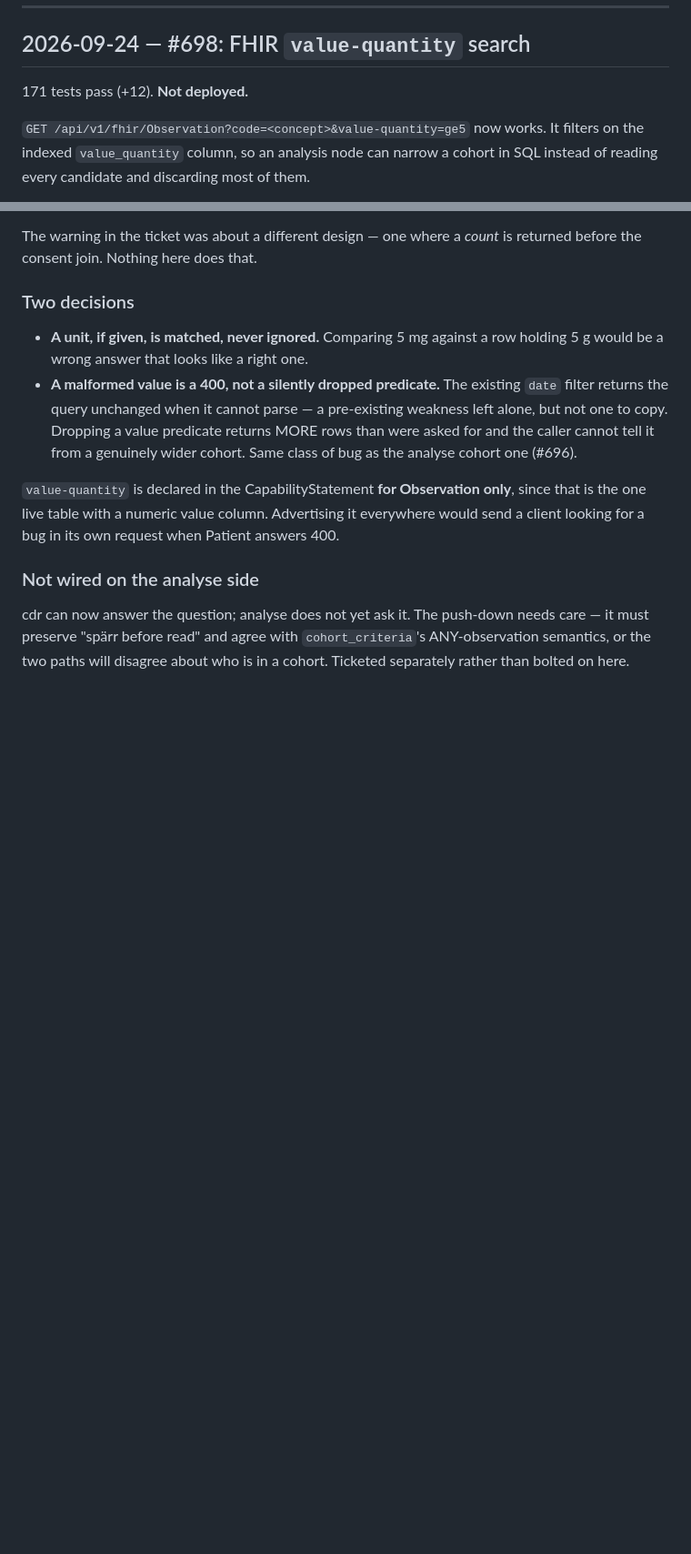
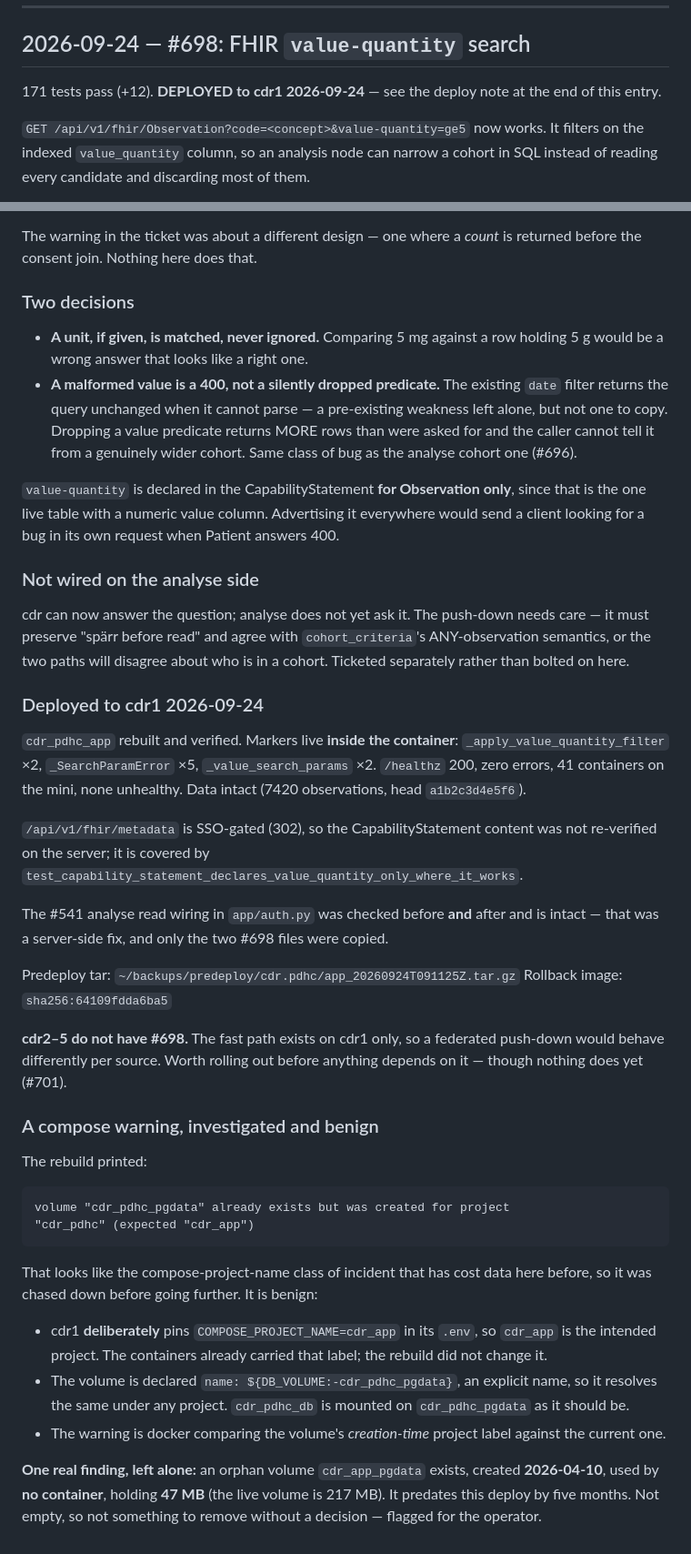
Before and after one commit to profingvar/cdr.pdhc, a Markdown page: progress.md, 2 parts joined by grey strips. Shown at 91% size. Drawn GitHub-style; blank space fills up the shorter version.

Commit message:
docs(cdr): record the #698 deploy to cdr1
Markers verified inside the container; /healthz 200; 41 containers none
unhealthy; data intact (7420 observations). The #541 analyse read wiring in
app/auth.py was checked before and after and is intact - that was a
server-side fix and only the two #698 files were copied.

cdr2-5 do NOT have #698, so the fast path exists on cdr1 only and a
federated push-down would behave differently per source. Nothing depends on
it yet (#701).

Investigated the compose warning about volume cdr_pdhc_pgdata belonging to
project cdr_pdhc while the current project is cdr_app. Benign: cdr1
deliberately pins COMPOSE_PROJECT_NAME=cdr_app, the volume is declared with
an explicit name so it resolves identically under any project, and the db is
mounted on the right volume. The warning compares the volume's creation-time
label against the current project.

One real finding left alone: orphan volume cdr_app_pgdata, created
2026-04-10, used by no container, holding 47 MB. Predates this deploy by
five months and is not empty, so removing it is a decision for the operator.

Co-Authored-By: Claude Opus 5 (1M context) <noreply@anthropic.com>
Claude-Session: https://claude.ai/code/session_01T5Biz5pqQYvNgBF6x3wcrq

````diff
--- a/progress.md
+++ b/progress.md
@@ -508,7 +508,7 @@ migration added a column to an empty table.
 
 ## 2026-09-24 — #698: FHIR `value-quantity` search
 
-171 tests pass (+12). **Not deployed.**
+171 tests pass (+12). **DEPLOYED to cdr1 2026-09-24** — see the deploy note at the end of this entry.
 
 `GET /api/v1/fhir/Observation?code=<concept>&value-quantity=ge5` now works.
 It filters on the indexed `value_quantity` column, so an analysis node can
@@ -551,3 +551,51 @@ cdr can now answer the question; analyse does not yet ask it. The push-down
 needs care — it must preserve "spärr before read" and agree with
 `cohort_criteria`'s ANY-observation semantics, or the two paths will disagree
 about who is in a cohort. Ticketed separately rather than bolted on here.
+
+### Deployed to cdr1 2026-09-24
+
+`cdr_pdhc_app` rebuilt and verified. Markers live **inside the container**:
+`_apply_value_quantity_filter` ×2, `_SearchParamError` ×5,
+`_value_search_params` ×2. `/healthz` 200, zero errors, 41 containers on the
+mini, none unhealthy. Data intact (7420 observations, head `a1b2c3d4e5f6`).
+
+`/api/v1/fhir/metadata` is SSO-gated (302), so the CapabilityStatement
+content was not re-verified on the server; it is covered by
+`test_capability_statement_declares_value_quantity_only_where_it_works`.
+
+The #541 analyse read wiring in `app/auth.py` was checked before **and**
+after and is intact — that was a server-side fix, and only the two #698
+files were copied.
+
+Predeploy tar: `~/backups/predeploy/cdr.pdhc/app_20260924T091125Z.tar.gz`
+Rollback image: `sha256:64109fdda6ba5`
+
+**cdr2–5 do not have #698.** The fast path exists on cdr1 only, so a
+federated push-down would behave differently per source. Worth rolling out
+before anything depends on it — though nothing does yet (#701).
+
+### A compose warning, investigated and benign
+
+The rebuild printed:
+
+```
+volume "cdr_pdhc_pgdata" already exists but was created for project
+"cdr_pdhc" (expected "cdr_app")
+```
+
+That looks like the compose-project-name class of incident that has cost
+data here before, so it was chased down before going further. It is benign:
+
+- cdr1 **deliberately** pins `COMPOSE_PROJECT_NAME=cdr_app` in its `.env`,
+  so `cdr_app` is the intended project. The containers already carried that
+  label; the rebuild did not change it.
+- The volume is declared `name: ${DB_VOLUME:-cdr_pdhc_pgdata}`, an explicit
+  name, so it resolves the same under any project. `cdr_pdhc_db` is mounted
+  on `cdr_pdhc_pgdata` as it should be.
+- The warning is docker comparing the volume's *creation-time* project label
+  against the current one.
+
+**One real finding, left alone:** an orphan volume `cdr_app_pgdata` exists,
+created **2026-04-10**, used by **no container**, holding **47 MB** (the live
+volume is 217 MB). It predates this deploy by five months. Not empty, so not
+something to remove without a decision — flagged for the operator.
````
